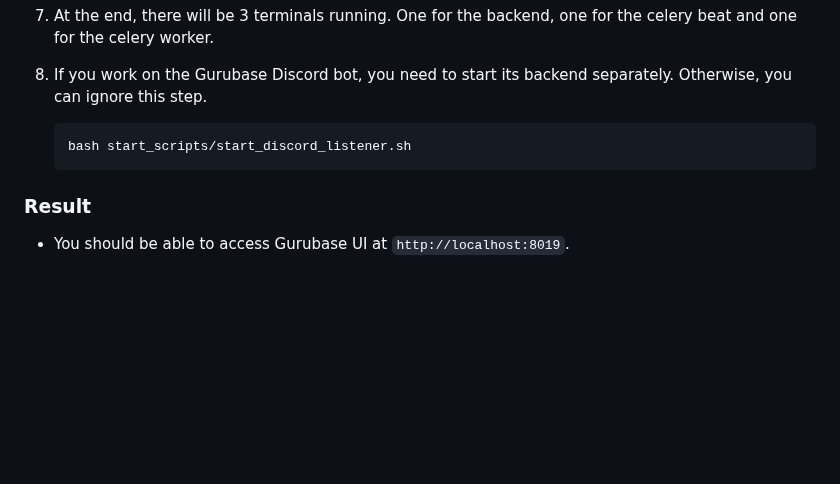
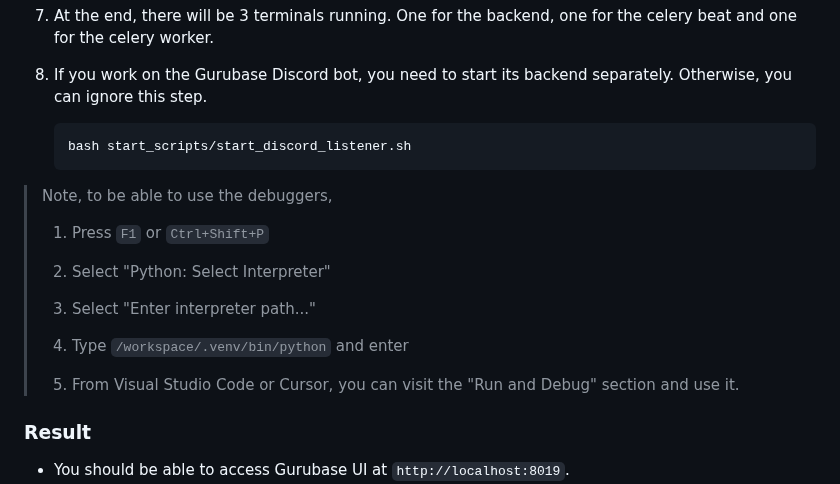
Before and after one commit to Gurubase/gurubase, a Markdown page: CONTRIBUTING.md, the part around the change. Drawn GitHub-style; blank space fills up the shorter version.

````diff
--- a/CONTRIBUTING.md
+++ b/CONTRIBUTING.md
@@ -111,6 +111,17 @@ After you have opened the backend (src/gurubase-backend) in a separate VSCode wi
     bash start_scripts/start_discord_listener.sh
     ```
 
+> Note, to be able to use the debuggers,
+>    1. Press `F1` or `Ctrl+Shift+P`
+>
+>    2. Select "Python: Select Interpreter"
+>
+>    3. Select "Enter interpreter path..."
+>
+>    4. Type `/workspace/.venv/bin/python` and enter
+>
+>    5. From Visual Studio Code or Cursor, you can visit the "Run and Debug" section and use it.
+
 ### Result
 
 - You should be able to access Gurubase UI at `http://localhost:8019`.
````
